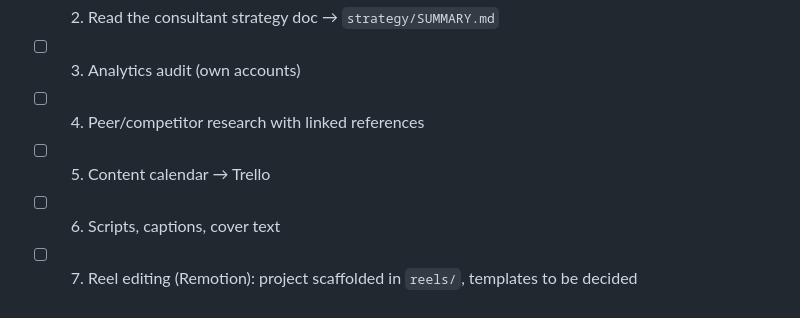
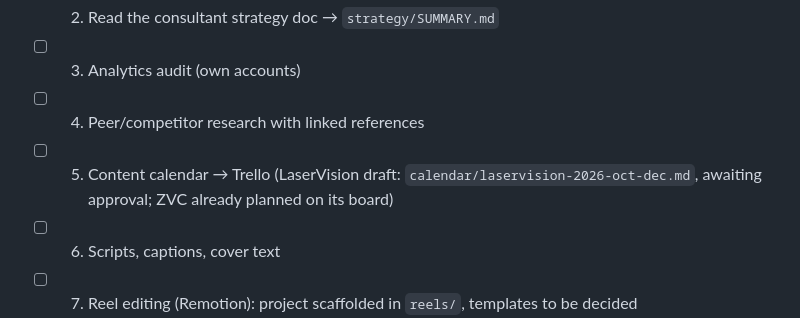
Before and after one commit to lounafawaz5-cmd/laservision, a Markdown page: PROJECT_BRIEF.md, the part around the change. GitHub-like rendering.

Commit message:
Draft LaserVision content calendar, 26 Oct to 1 Jan
Co-Authored-By: Claude Opus 5.5 <noreply@anthropic.com>
Claude-Session: https://claude.ai/code/session_01NnvMcpFUwSnB5sEZfVKGNr

```diff
--- a/PROJECT_BRIEF.md
+++ b/PROJECT_BRIEF.md
@@ -74,7 +74,7 @@ Full setup checklist: `NEXT_SESSION_SETUP.md`.
 - [x] 2. Read the consultant strategy doc → `strategy/SUMMARY.md`
 - [ ] 3. Analytics audit (own accounts)
 - [ ] 4. Peer/competitor research with linked references
-- [ ] 5. Content calendar → Trello
+- [ ] 5. Content calendar → Trello (LaserVision draft: `calendar/laservision-2026-oct-dec.md`, awaiting approval; ZVC already planned on its board)
 - [ ] 6. Scripts, captions, cover text
 - [ ] 7. Reel editing (Remotion): project scaffolded in `reels/`, templates to be decided
 - [ ] 8. Carousel system (references → templates)
```
Also changed, not shown: calendar/laservision-2026-oct-dec.md (added, +114 -0 lines).
